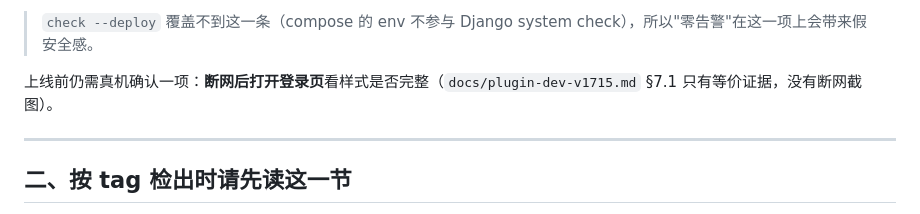
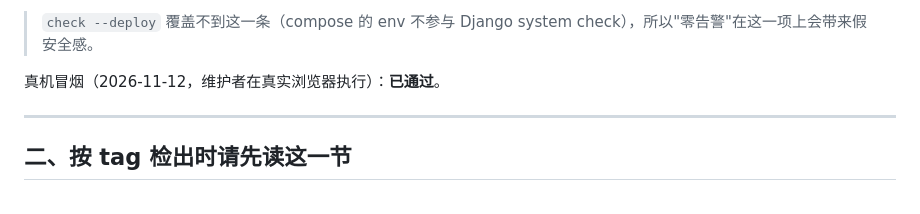
Before and after one commit to yuschu/Constellatio, a Markdown page: docs/release-notes.md, the part around the change. GitHub-like rendering.

```diff
--- a/docs/release-notes.md
+++ b/docs/release-notes.md
@@ -36,7 +36,7 @@ tag `v1.7.15` → commit `39baf42`（annotated）。基线 467 → **472 项全
 
 > `check --deploy` 覆盖不到这一条（compose 的 env 不参与 Django system check），所以"零告警"在这一项上会带来假安全感。
 
-上线前仍需真机确认一项：**断网后打开登录页**看样式是否完整（`docs/plugin-dev-v1715.md` §7.1 只有等价证据，没有断网截图）。
+真机冒烟（2026-11-12，维护者在真实浏览器执行）：**已通过**。
 
 ---
 
```
Also changed, not shown: docs/plugin-dev-v1715.md (+5 -6 lines).
